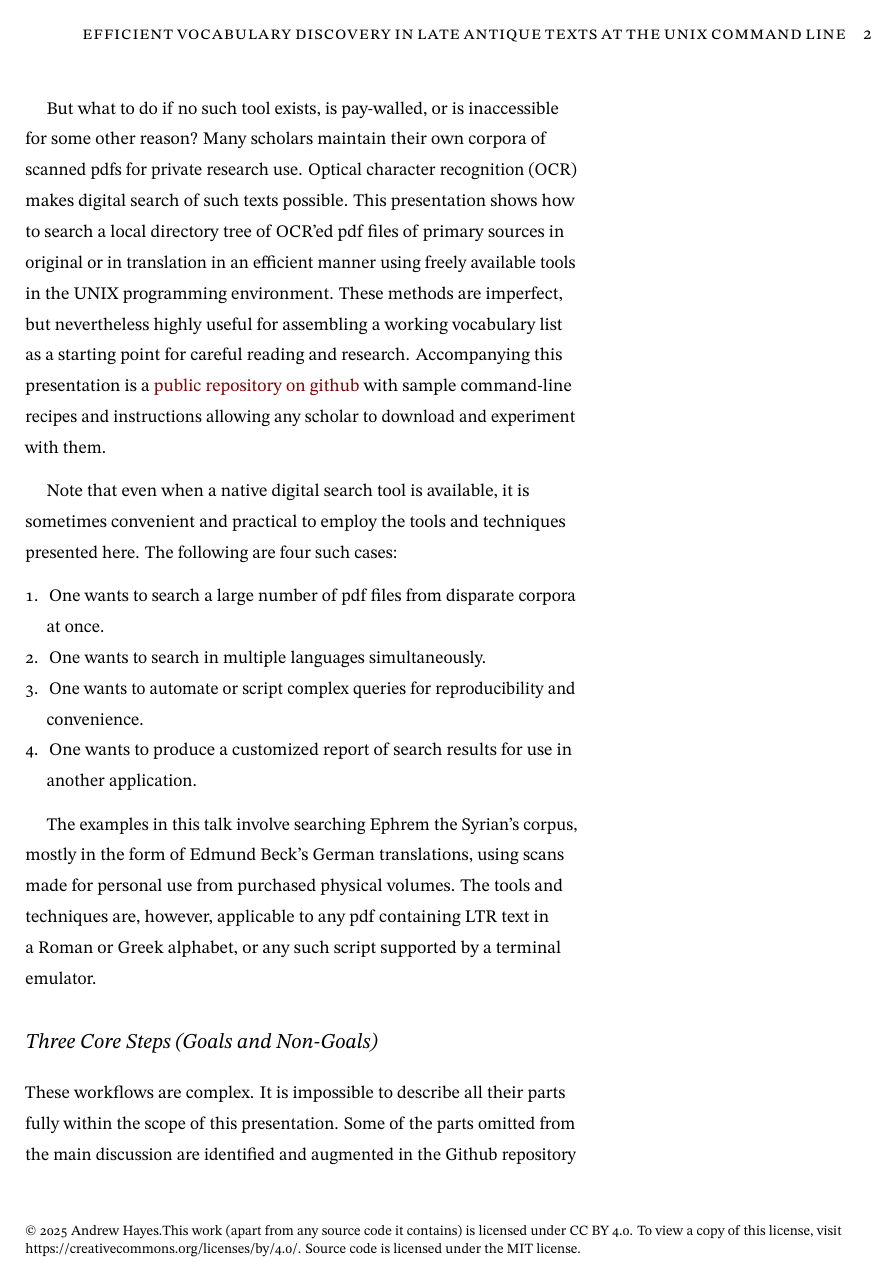
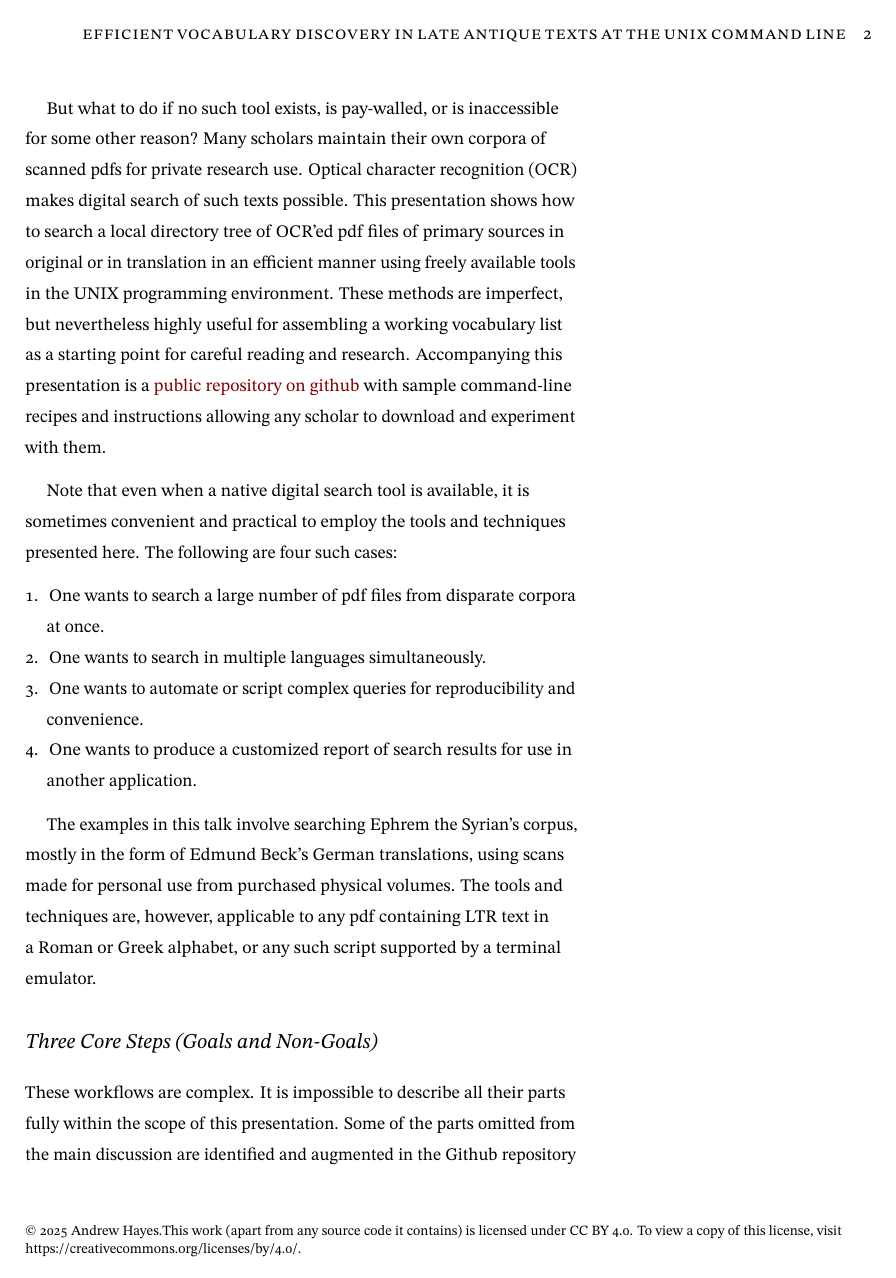
Before and after one commit to theusefulmonk/Vocabulary-Discovery-in-Late-Antique-Texts, a LaTeX document (Vocabulary-Discovery-in-Late-Antique-Texts.tex): page 2 of 12. Compiled offline with LuaLaTeX; a missing font is replaced by an installed copy or a similar font.

Commit message:
Update the license to something more reasonable and simple.

```diff
--- a/Vocabulary-Discovery-in-Late-Antique-Texts.tex
+++ b/Vocabulary-Discovery-in-Late-Antique-Texts.tex
@@ -140,7 +140,7 @@
 \setmonofont{PragmataPro Mono Liga}
 %\renewcommand{\footnote}[1]{\sidenote{#1}}
 %\renewcommand{\familydefault}{\sfdefault}
-\fancyfoot[LEO]{\footnotesize © 2025 Andrew Hayes.This work (apart from any source code it contains) is licensed under CC BY 4.0. To view a copy of this license, visit https://creativecommons.org/licenses/by/4.0/. Source code is licensed under the MIT license.}
+\fancyfoot[LEO]{\footnotesize © 2025 Andrew Hayes.This work (apart from any source code it contains) is licensed under CC BY 4.0. To view a copy of this license, visit https://creativecommons.org/licenses/by/4.0/.}
 \ifLuaTeX
   \usepackage{selnolig}  % disable illegal ligatures
 \fi
```
Also changed, not shown: Vocabulary-Discovery-in-Late-Antique-Texts.md (+1 -1 lines), LICENSE.md.
